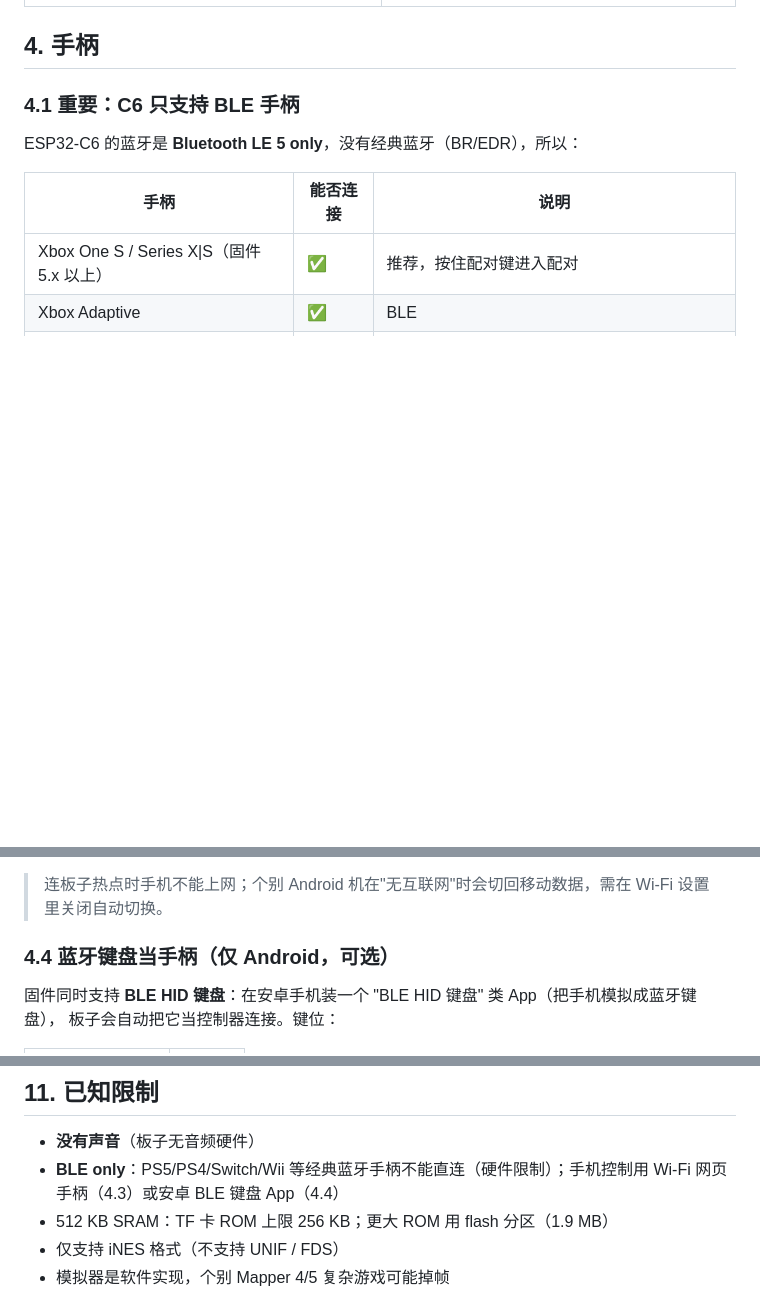
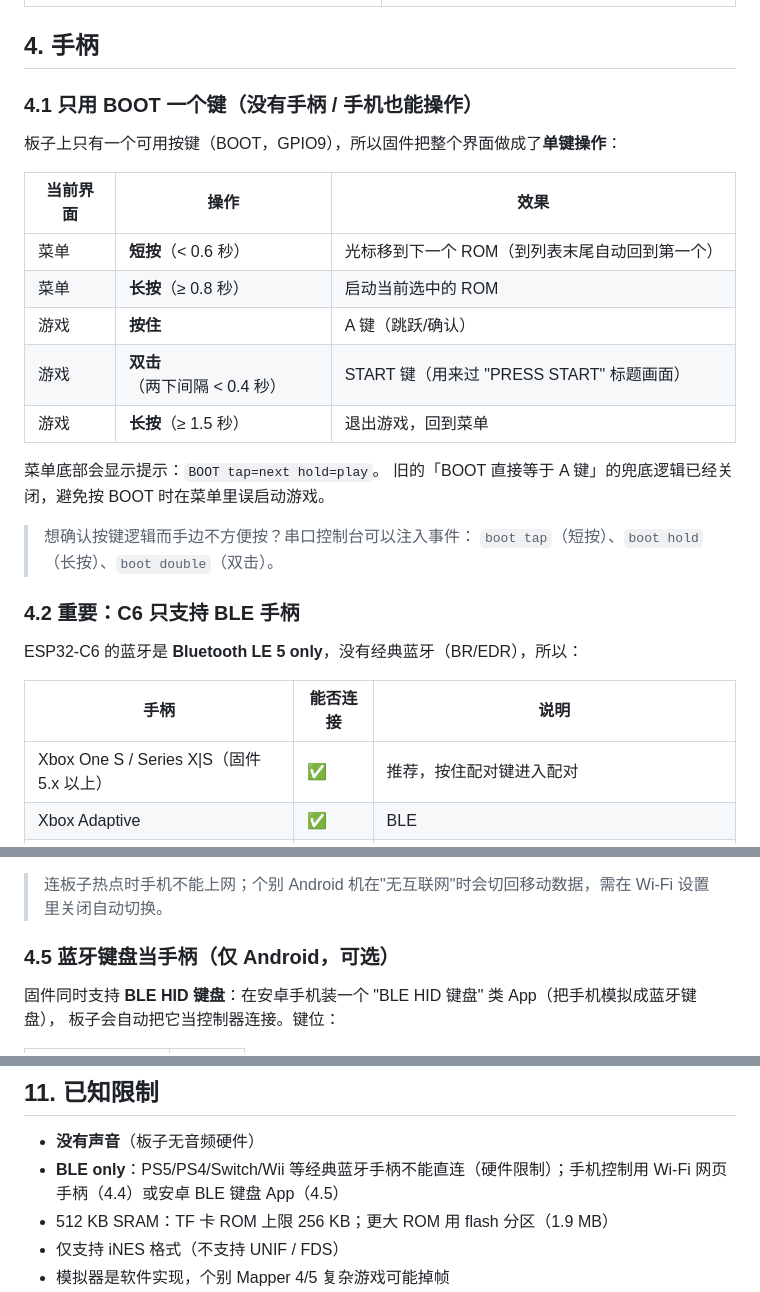
Before and after one commit to heiheiheiheiheihei/MiniMario, a Markdown page: README.md, 3 parts joined by grey strips. Drawn GitHub-style; blank space fills up the shorter version.

```diff
--- a/README.md
+++ b/README.md
@@ -53,7 +53,25 @@
 
 ## 4. 手柄
 
-### 4.1 重要：C6 只支持 BLE 手柄
+### 4.1 只用 BOOT 一个键（没有手柄 / 手机也能操作）
+
+板子上只有一个可用按键（BOOT，GPIO9），所以固件把整个界面做成了**单键操作**：
+
+| 当前界面 | 操作 | 效果 |
+|---|---|---|
+| 菜单 | **短按**（< 0.6 秒） | 光标移到下一个 ROM（到列表末尾自动回到第一个） |
+| 菜单 | **长按**（≥ 0.8 秒） | 启动当前选中的 ROM |
+| 游戏 | **按住** | A 键（跳跃/确认） |
+| 游戏 | **双击**（两下间隔 < 0.4 秒） | START 键（用来过 "PRESS START" 标题画面） |
+| 游戏 | **长按**（≥ 1.5 秒） | 退出游戏，回到菜单 |
+
+菜单底部会显示提示：`BOOT tap=next hold=play`。
+旧的「BOOT 直接等于 A 键」的兜底逻辑已经关闭，避免按 BOOT 时在菜单里误启动游戏。
+
+> 想确认按键逻辑而手边不方便按？串口控制台可以注入事件：
+> `boot tap`（短按）、`boot hold`（长按）、`boot double`（双击）。
+
+### 4.2 重要：C6 只支持 BLE 手柄
 
 ESP32-C6 的蓝牙是 **Bluetooth LE 5 only**，没有经典蓝牙（BR/EDR），所以：
 
@@ -102,7 +120,7 @@ ESP32-C6 的蓝牙是 **Bluetooth LE 5 only**，没有经典蓝牙（BR/EDR）
 
 > 连板子热点时手机不能上网；个别 Android 机在"无互联网"时会切回移动数据，需在 Wi-Fi 设置里关闭自动切换。
 
-### 4.4 蓝牙键盘当手柄（仅 Android，可选）
+### 4.5 蓝牙键盘当手柄（仅 Android，可选）
 
 固件同时支持 **BLE HID 键盘**：在安卓手机装一个 "BLE HID 键盘" 类 App（把手机模拟成蓝牙键盘），
 板子会自动把它当控制器连接。键位：
@@ -257,7 +276,7 @@ docs/                   文档与截图
 ## 11. 已知限制
 
 - **没有声音**（板子无音频硬件）
-- **BLE only**：PS5/PS4/Switch/Wii 等经典蓝牙手柄不能直连（硬件限制）；手机控制用 Wi-Fi 网页手柄（4.3）或安卓 BLE 键盘 App（4.4）
+- **BLE only**：PS5/PS4/Switch/Wii 等经典蓝牙手柄不能直连（硬件限制）；手机控制用 Wi-Fi 网页手柄（4.4）或安卓 BLE 键盘 App（4.5）
 - 512 KB SRAM：TF 卡 ROM 上限 256 KB；更大 ROM 用 flash 分区（1.9 MB）
 - 仅支持 iNES 格式（不支持 UNIF / FDS）
 - 模拟器是软件实现，个别 Mapper 4/5 复杂游戏可能掉帧
```
Also changed, not shown: other parts of README.md (+5 -4 lines), docs/screenshots/menu.png, 9 other files.
